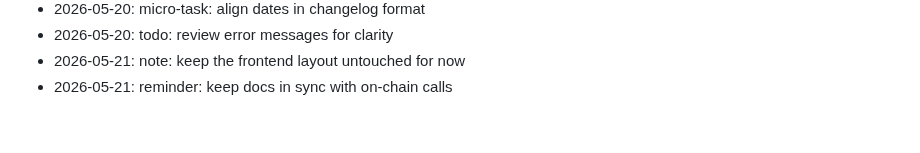
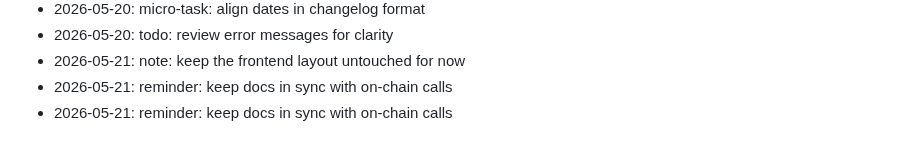
Before and after one commit to dhitalmonster-hub/streak-tracker, a Markdown page: NOTES.md, the part around the change. Rendered like a GitHub page.

Commit message:
docs: append to notes

```diff
--- a/NOTES.md
+++ b/NOTES.md
@@ -73,3 +73,4 @@ Dev journal — informal.
 - 2026-05-20: todo: review error messages for clarity
 - 2026-05-21: note: keep the frontend layout untouched for now
 - 2026-05-21: reminder: keep docs in sync with on-chain calls
+- 2026-05-21: reminder: keep docs in sync with on-chain calls
```
